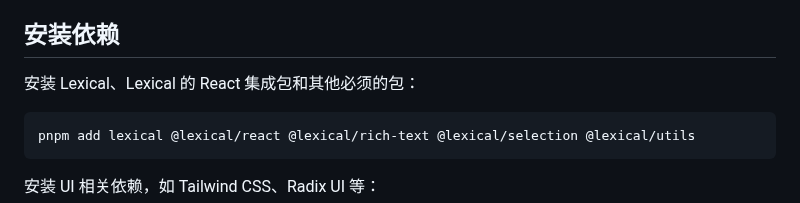
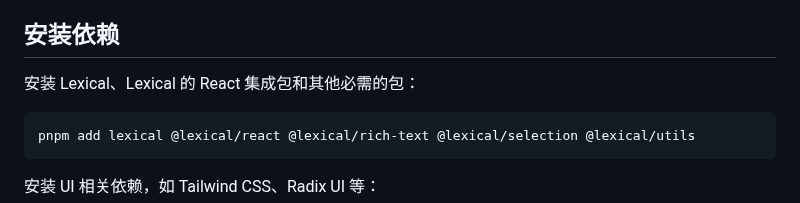
Before and after one commit to pengtikui/pengtikui.cn, a Markdown page: content/blog/lexical-editor-1.md, the part around the change. Drawn GitHub-style.

Commit message:
fix typo

````diff
--- a/content/blog/lexical-editor-1.md
+++ b/content/blog/lexical-editor-1.md
@@ -39,7 +39,7 @@ pnpm create rsbuild@latest
 
 ## 安装依赖
 
-安装 Lexical、Lexical 的 React 集成包和其他必须的包：
+安装 Lexical、Lexical 的 React 集成包和其他必需的包：
 
 ```bash
 pnpm add lexical @lexical/react @lexical/rich-text @lexical/selection @lexical/utils
````
